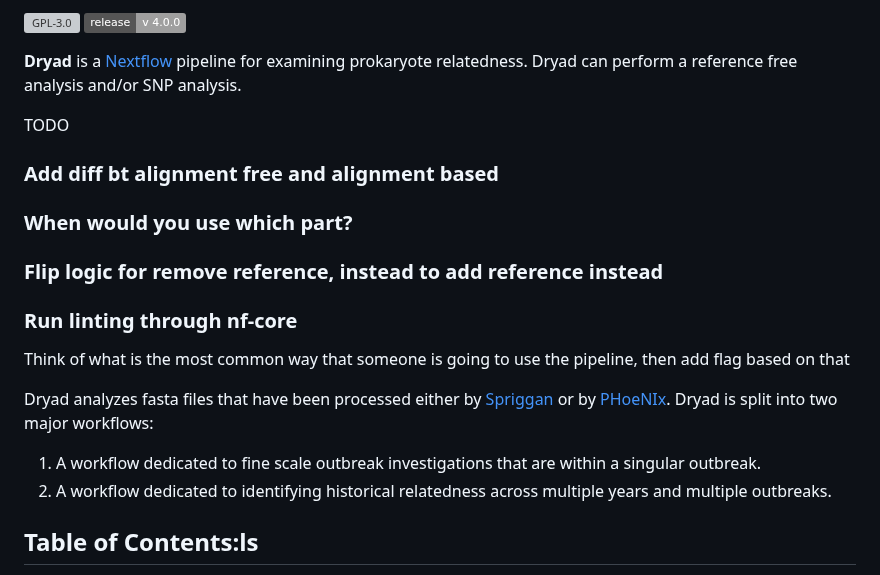
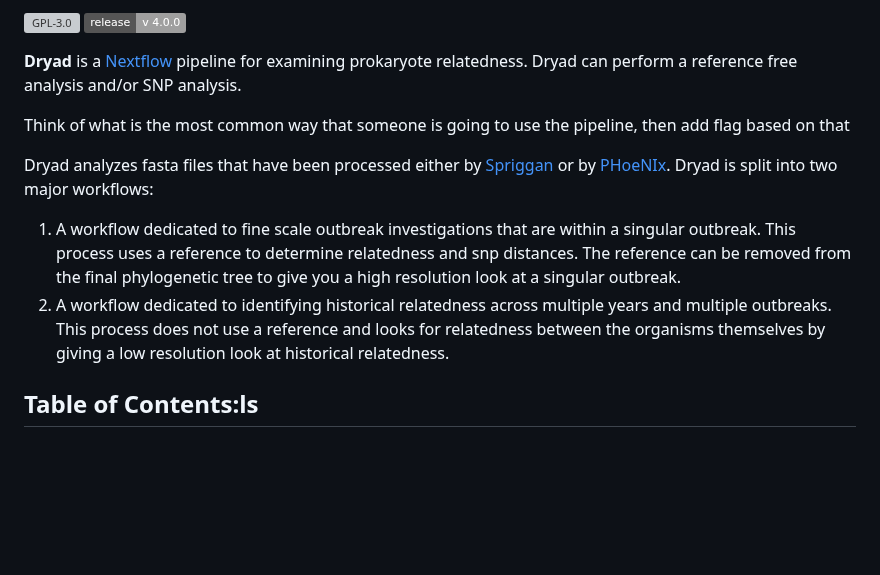
Before and after one commit to wslh-bio/dryad, a Markdown page: README.md, the part around the change. Drawn GitHub-style; badges without logos; blank space fills up the shorter version; grey boxes are pictures that could not be loaded.

Commit message:
Updated readme to include more information about when to use which analysis type.

```diff
--- a/README.md
+++ b/README.md
@@ -6,16 +6,11 @@
 
 **Dryad** is a [Nextflow](https://www.nextflow.io/) pipeline for examining prokaryote relatedness. Dryad can perform a reference free analysis and/or SNP analysis.
 
-TODO
-### Add diff bt alignment free and alignment based
-### When would you use which part?
-### Flip logic for remove reference, instead to add reference instead
-### Run linting through nf-core
 Think of what is the most common way that someone is going to use the pipeline, then add flag based on that
 
 Dryad analyzes fasta files that have been processed either by [Spriggan](https://github.com/wslh-bio/spriggan) or by [PHoeNIx](https://github.com/CDCgov/phoenix). Dryad is split into two major workflows:
-1. A workflow dedicated to fine scale outbreak investigations that are within a singular outbreak.
-2. A workflow dedicated to identifying historical relatedness across multiple years and multiple outbreaks.
+1. A workflow dedicated to fine scale outbreak investigations that are within a singular outbreak. This process uses a reference to determine relatedness and snp distances. The reference can be removed from the final phylogenetic tree to give you a high resolution look at a singular outbreak.
+2. A workflow dedicated to identifying historical relatedness across multiple years and multiple outbreaks. This process does not use a reference and looks for relatedness between the organisms themselves by giving a low resolution look at historical relatedness.
 
 ## Table of Contents:ls
 [Usage](#usage)
```
